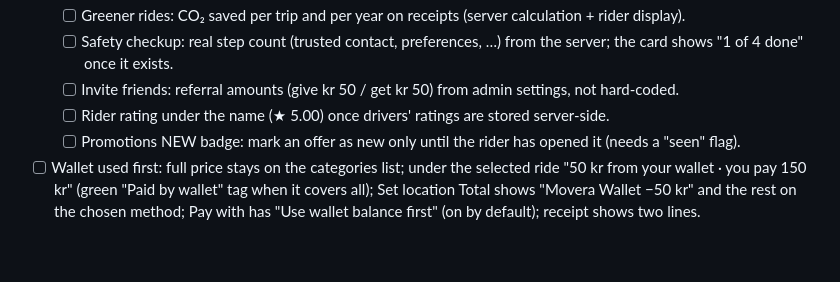
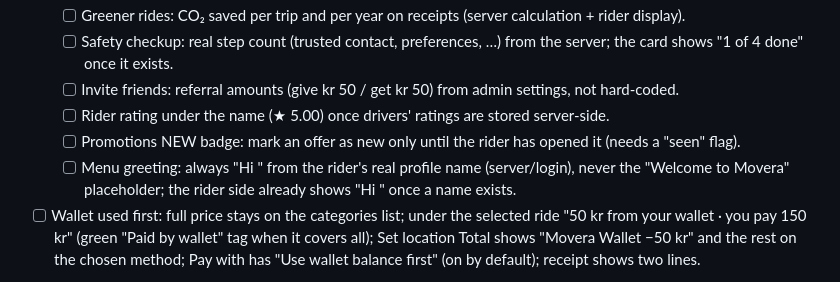
Before and after one commit to baccarisverige-ux/Admin-panel-movera, a Markdown page: LATER_JOB.md, the part around the change. GitHub-like rendering; blank space fills up the shorter version.

Commit message:
LATER_JOB: menu greeting always Hi <name> from the real profile
Co-Authored-By: Claude Fable 5.1 <noreply@anthropic.com>
Claude-Session: https://claude.ai/code/session_01FgQV2pYWRjxuuDCr4AXQGz

```diff
--- a/LATER_JOB.md
+++ b/LATER_JOB.md
@@ -120,6 +120,7 @@ Rule: whenever the owner says **"add to later job"**, Claude adds the item here
   - [ ] Invite friends: referral amounts (give kr 50 / get kr 50) from admin settings, not hard-coded.
   - [ ] Rider rating under the name (★ 5.00) once drivers' ratings are stored server-side.
   - [ ] Promotions NEW badge: mark an offer as new only until the rider has opened it (needs a "seen" flag).
+  - [ ] Menu greeting: always "Hi <first name>" from the rider's real profile name (server/login), never the "Welcome to Movera" placeholder; the rider side already shows "Hi <name>" once a name exists.
 - [ ] Wallet used first: full price stays on the categories list; under the selected ride "50 kr from your wallet · you pay 150 kr" (green "Paid by wallet" tag when it covers all); Set location Total shows "Movera Wallet −50 kr" and the rest on the chosen method; Pay with has "Use wallet balance first" (on by default); receipt shows two lines.
 
 Built and merged (13 Oct): Home, Where to, Categories, Set pickup, Payments + Pay with + Add card (design only),
```
